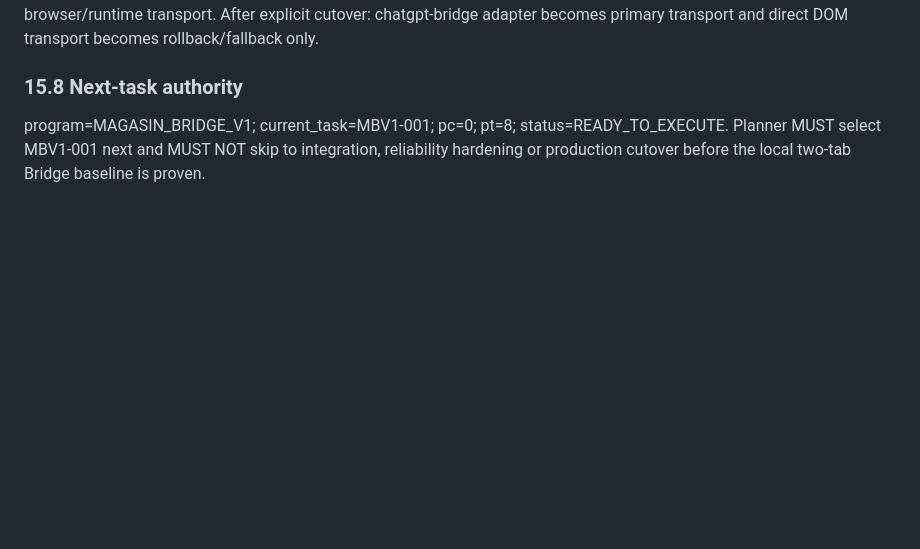
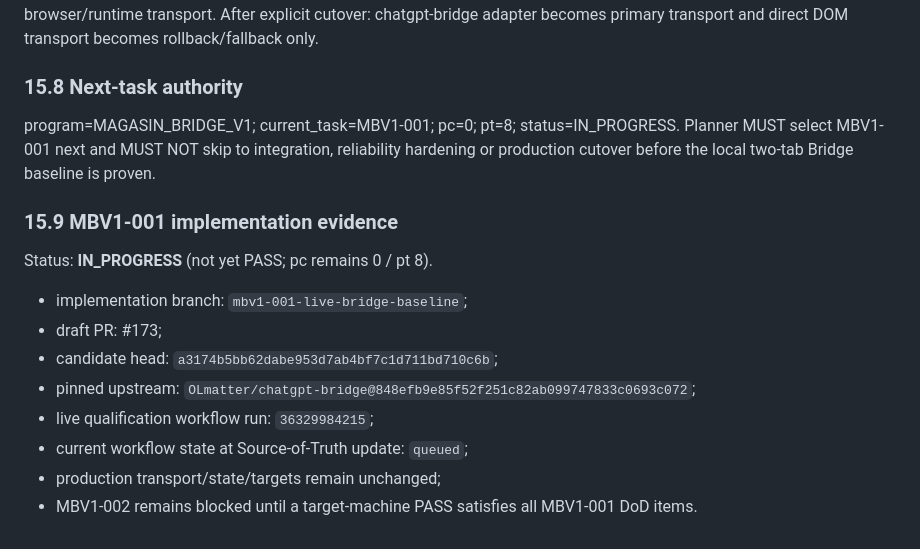
Before and after one commit to magasincoffee/magasin-supervisor, a Markdown page: docs/SUPERVISOR_PLANNER_EXECUTOR_V1_SOURCE_OF_TRUTH.md, the part around the change. Rendered like a GitHub page; blank space fills up the shorter version.

Commit message:
docs: mark MBV1-001 implementation in progress

```diff
--- a/docs/SUPERVISOR_PLANNER_EXECUTOR_V1_SOURCE_OF_TRUTH.md
+++ b/docs/SUPERVISOR_PLANNER_EXECUTOR_V1_SOURCE_OF_TRUTH.md
@@ -575,4 +575,18 @@ Until MBV1-008 PASS and explicit cutover: bridge_cutover=false and production co
 
 ### 15.8 Next-task authority
 
-program=MAGASIN_BRIDGE_V1; current_task=MBV1-001; pc=0; pt=8; status=READY_TO_EXECUTE. Planner MUST select MBV1-001 next and MUST NOT skip to integration, reliability hardening or production cutover before the local two-tab Bridge baseline is proven.
+program=MAGASIN_BRIDGE_V1; current_task=MBV1-001; pc=0; pt=8; status=IN_PROGRESS. Planner MUST select MBV1-001 next and MUST NOT skip to integration, reliability hardening or production cutover before the local two-tab Bridge baseline is proven.
+
+
+### 15.9 MBV1-001 implementation evidence
+
+Status: **IN_PROGRESS** (not yet PASS; pc remains 0 / pt 8).
+
+- implementation branch: `mbv1-001-live-bridge-baseline`;
+- draft PR: #173;
+- candidate head: `a3174b5bb62dabe953d7ab4bf7c1d711bd710c6b`;
+- pinned upstream: `OLmatter/chatgpt-bridge@848efb9e85f52f251c82ab099747833c0693c072`;
+- live qualification workflow run: `36329984215`;
+- current workflow state at Source-of-Truth update: `queued`;
+- production transport/state/targets remain unchanged;
+- MBV1-002 remains blocked until a target-machine PASS satisfies all MBV1-001 DoD items.
```
